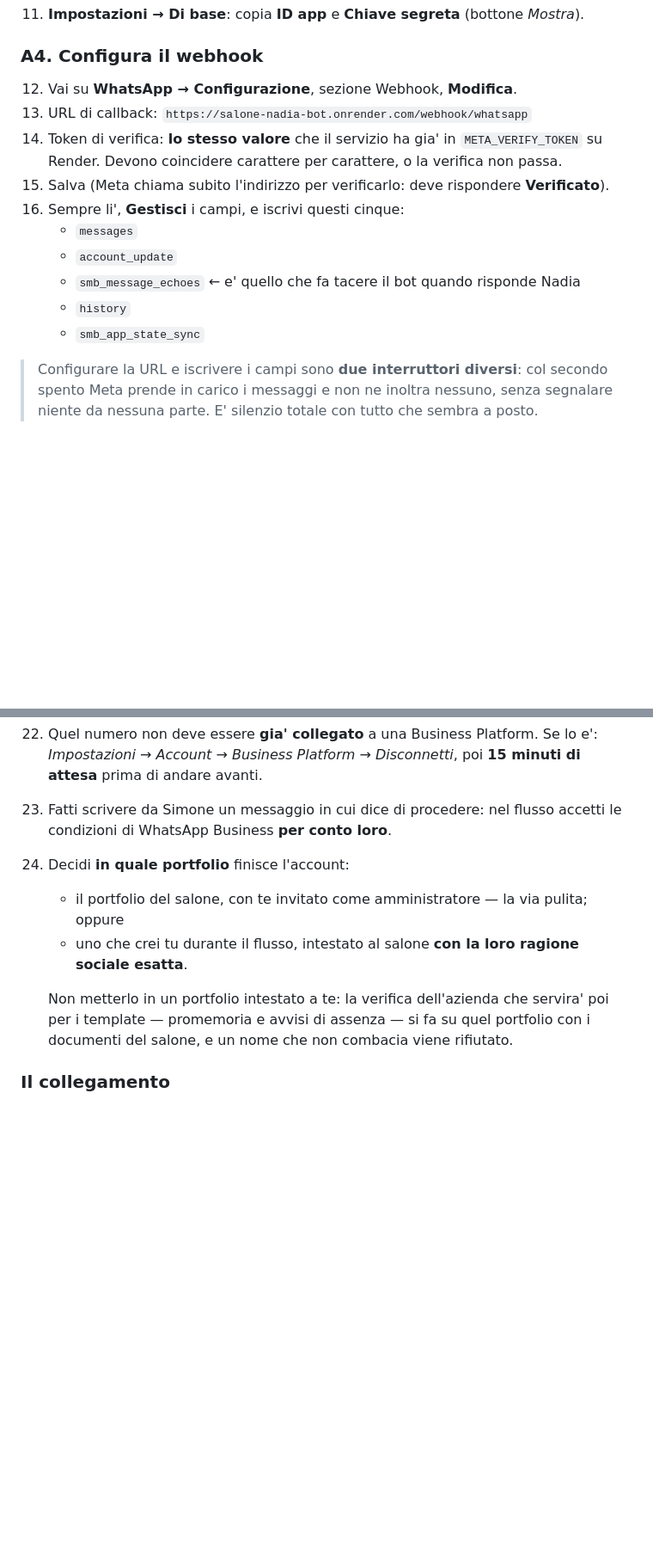
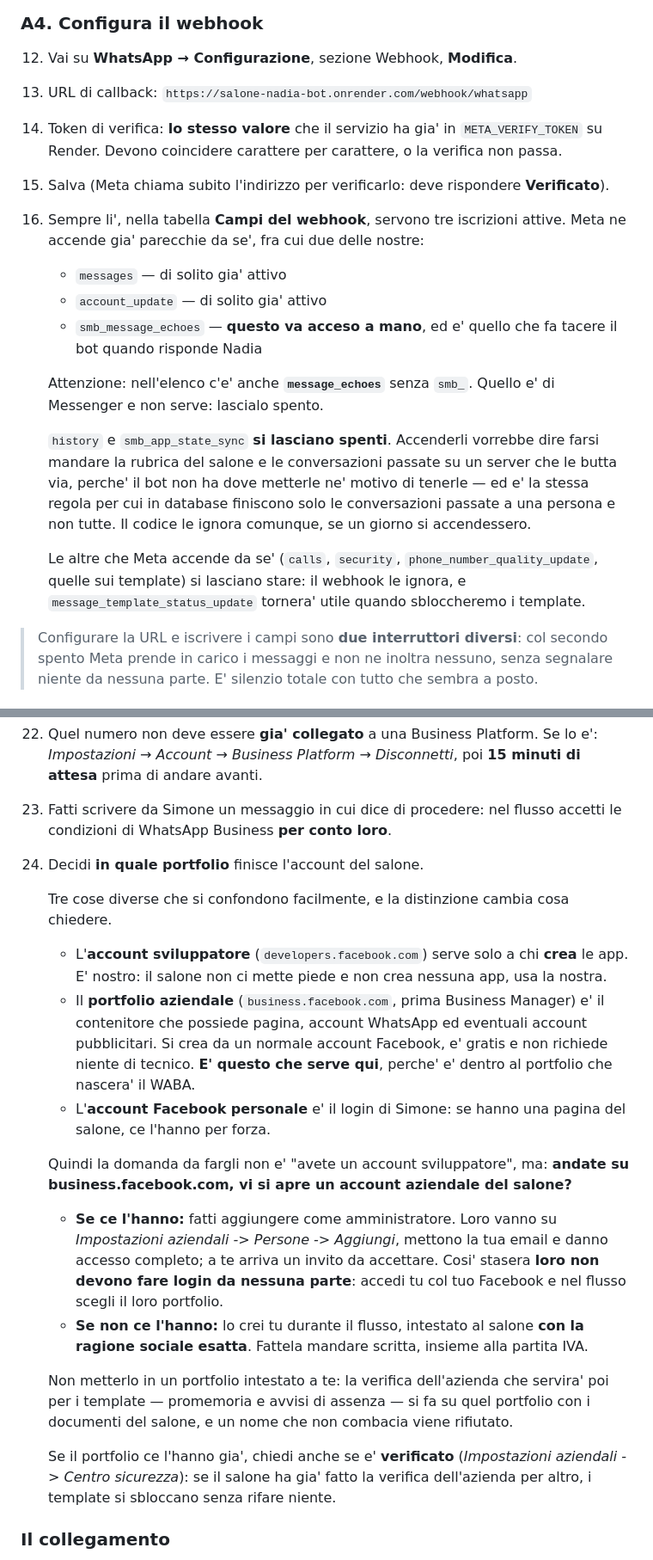
Before and after one commit to walle8646/prenotazioni-salone, a Markdown page: COLLEGAMENTO-NUMERO.md, 2 parts joined by grey strips. Shown at 86% size. Rendered like a GitHub page; blank space fills up the shorter version.

Commit message:
docs: cosa serve davvero al salone e' un portfolio, non un account sviluppatore
Sono tre cose diverse e si confondono: l'account sviluppatore serve a chi crea
le app ed e' nostro, il salone non ci mette piede. Quello che deve esistere e'
il portfolio aziendale, che si fa da un normale account Facebook, perche' e'
li' dentro che nascera' il WABA. Cambia la domanda da fargli, e cambia chi
deve fare login la sera del collegamento.

E i campi del webhook sono tre, non cinque: `history` e `smb_app_state_sync`
restano spenti. Accenderli vorrebbe dire farsi mandare la rubrica del salone e
le conversazioni passate su un server che le butta via, che e' la stessa
regola per cui in database finiscono solo le conversazioni passate a una
persona. Il codice continua a gestirli, un'iscrizione puo' comparire per altre
strade.

Co-Authored-By: Claude Opus 5 <noreply@anthropic.com>

```diff
--- a/COLLEGAMENTO-NUMERO.md
+++ b/COLLEGAMENTO-NUMERO.md
@@ -77,13 +77,27 @@ Da `developers.facebook.com/apps`, aperta l'app **Qubi Prenotazioni**.
     o la verifica non passa.
 15. Salva (Meta chiama subito l'indirizzo per verificarlo: deve rispondere
     **Verificato**).
-16. Sempre li', **Gestisci** i campi, e iscrivi questi cinque:
-    - `messages`
-    - `account_update`
-    - `smb_message_echoes` ← e' quello che fa tacere il bot quando risponde
-      Nadia
-    - `history`
-    - `smb_app_state_sync`
+16. Sempre li', nella tabella **Campi del webhook**, servono tre iscrizioni
+    attive. Meta ne accende gia' parecchie da se', fra cui due delle nostre:
+    - `messages` — di solito gia' attivo
+    - `account_update` — di solito gia' attivo
+    - `smb_message_echoes` — **questo va acceso a mano**, ed e' quello che fa
+      tacere il bot quando risponde Nadia
+
+    Attenzione: nell'elenco c'e' anche **`message_echoes`** senza `smb_`.
+    Quello e' di Messenger e non serve: lascialo spento.
+
+    `history` e `smb_app_state_sync` **si lasciano spenti**. Accenderli
+    vorrebbe dire farsi mandare la rubrica del salone e le conversazioni
+    passate su un server che le butta via, perche' il bot non ha dove metterle
+    ne' motivo di tenerle — ed e' la stessa regola per cui in database
+    finiscono solo le conversazioni passate a una persona e non tutte. Il
+    codice le ignora comunque, se un giorno si accendessero.
+
+    Le altre che Meta accende da se' (`calls`, `security`,
+    `phone_number_quality_update`, quelle sui template) si lasciano stare: il
+    webhook le ignora, e `message_template_status_update` tornera' utile
+    quando sbloccheremo i template.
 
 > Configurare la URL e iscrivere i campi sono **due interruttori diversi**: col
 > secondo spento Meta prende in carico i messaggi e non ne inoltra nessuno,
@@ -123,16 +137,44 @@ Da `developers.facebook.com/apps`, aperta l'app **Qubi Prenotazioni**.
     **15 minuti di attesa** prima di andare avanti.
 23. Fatti scrivere da Simone un messaggio in cui dice di procedere: nel flusso
     accetti le condizioni di WhatsApp Business **per conto loro**.
-24. Decidi **in quale portfolio** finisce l'account:
-    - il portfolio del salone, con te invitato come amministratore — la via
-      pulita; oppure
-    - uno che crei tu durante il flusso, intestato al salone **con la loro
-      ragione sociale esatta**.
+24. Decidi **in quale portfolio** finisce l'account del salone.
+
+    Tre cose diverse che si confondono facilmente, e la distinzione cambia
+    cosa chiedere.
+
+    - L'**account sviluppatore** (`developers.facebook.com`) serve solo a chi
+      **crea** le app. E' nostro: il salone non ci mette piede e non crea
+      nessuna app, usa la nostra.
+    - Il **portfolio aziendale** (`business.facebook.com`, prima Business
+      Manager) e' il contenitore che possiede pagina, account WhatsApp ed
+      eventuali account pubblicitari. Si crea da un normale account Facebook,
+      e' gratis e non richiede niente di tecnico. **E' questo che serve qui**,
+      perche' e' dentro al portfolio che nascera' il WABA.
+    - L'**account Facebook personale** e' il login di Simone: se hanno una
+      pagina del salone, ce l'hanno per forza.
+
+    Quindi la domanda da fargli non e' "avete un account sviluppatore", ma:
+    **andate su business.facebook.com, vi si apre un account aziendale del
+    salone?**
+
+    - **Se ce l'hanno:** fatti aggiungere come amministratore. Loro vanno su
+      *Impostazioni aziendali -> Persone -> Aggiungi*, mettono la tua email e
+      danno accesso completo; a te arriva un invito da accettare. Cosi'
+      stasera **loro non devono fare login da nessuna parte**: accedi tu col
+      tuo Facebook e nel flusso scegli il loro portfolio.
+    - **Se non ce l'hanno:** lo crei tu durante il flusso, intestato al salone
+      **con la ragione sociale esatta**. Fattela mandare scritta, insieme alla
+      partita IVA.
 
     Non metterlo in un portfolio intestato a te: la verifica dell'azienda che
     servira' poi per i template — promemoria e avvisi di assenza — si fa su
     quel portfolio con i documenti del salone, e un nome che non combacia viene
     rifiutato.
+
+    Se il portfolio ce l'hanno gia', chiedi anche se e' **verificato**
+    (*Impostazioni aziendali -> Centro sicurezza*): se il salone ha gia' fatto
+    la verifica dell'azienda per altro, i template si sbloccano senza rifare
+    niente.
 
 ### Il collegamento
 
```
Also changed, not shown: CLAUDE.md (+9 -5 lines).
